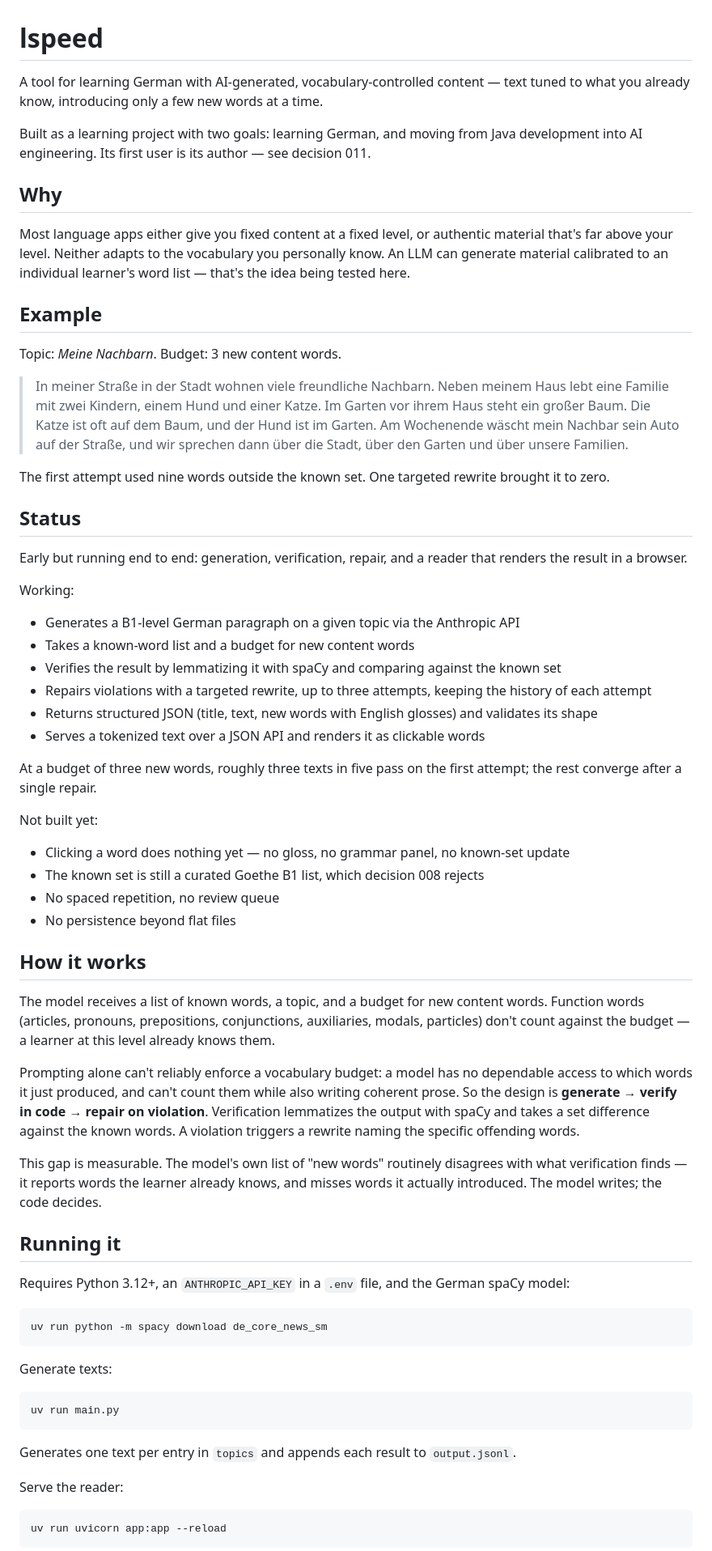
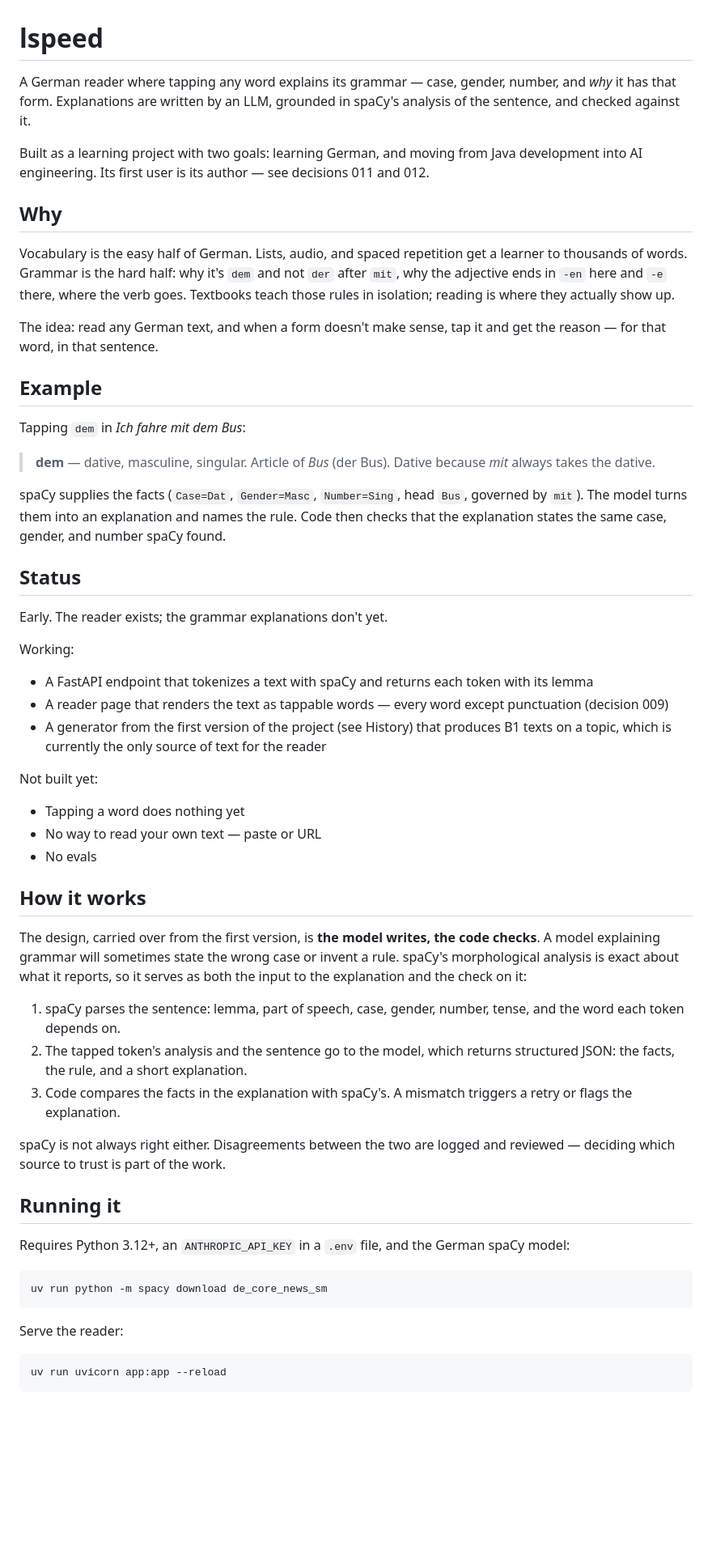
Before and after one commit to mrnakumar/lspeed, a Markdown page: README.md, the part around one of its changes. Shown at 81% size. Rendered like a GitHub page; blank space fills up the shorter version.

```diff
--- a/README.md
+++ b/README.md
@@ -1,72 +1,69 @@
 # lspeed
 
-A tool for learning German with AI-generated, vocabulary-controlled content — text
-tuned to what you already know, introducing only a few new words at a time.
+A German reader where tapping any word explains its grammar — case, gender,
+number, and *why* it has that form. Explanations are written by an LLM, grounded
+in spaCy's analysis of the sentence, and checked against it.
 
 Built as a learning project with two goals: learning German, and moving from Java
-development into AI engineering. Its first user is its author — see decision 011.
+development into AI engineering. Its first user is its author — see decisions 011
+and 012.
 
 ## Why
 
-Most language apps either give you fixed content at a fixed level, or authentic
-material that's far above your level. Neither adapts to the vocabulary you
-personally know. An LLM can generate material calibrated to an individual
-learner's word list — that's the idea being tested here.
+Vocabulary is the easy half of German. Lists, audio, and spaced repetition get a
+learner to thousands of words. Grammar is the hard half: why it's `dem` and not
+`der` after `mit`, why the adjective ends in `-en` here and `-e` there, where the
+verb goes. Textbooks teach those rules in isolation; reading is where they
+actually show up.
+
+The idea: read any German text, and when a form doesn't make sense, tap it and get
+the reason — for that word, in that sentence.
 
 ## Example
 
-Topic: *Meine Nachbarn*. Budget: 3 new content words.
+Tapping `dem` in *Ich fahre mit dem Bus*:
 
-> In meiner Straße in der Stadt wohnen viele freundliche Nachbarn. Neben meinem
-> Haus lebt eine Familie mit zwei Kindern, einem Hund und einer Katze. Im Garten
-> vor ihrem Haus steht ein großer Baum. Die Katze ist oft auf dem Baum, und der
-> Hund ist im Garten. Am Wochenende wäscht mein Nachbar sein Auto auf der Straße,
-> und wir sprechen dann über die Stadt, über den Garten und über unsere Familien.
+> **dem** — dative, masculine, singular. Article of *Bus* (der Bus).
+> Dative because *mit* always takes the dative.
 
-The first attempt used nine words outside the known set. One targeted rewrite
-brought it to zero.
+spaCy supplies the facts (`Case=Dat`, `Gender=Masc`, `Number=Sing`, head `Bus`,
+governed by `mit`). The model turns them into an explanation and names the rule.
+Code then checks that the explanation states the same case, gender, and number
+spaCy found.
 
 ## Status
 
-Early but running end to end: generation, verification, repair, and a reader that
-renders the result in a browser.
+Early. The reader exists; the grammar explanations don't yet.
 
 Working:
-- Generates a B1-level German paragraph on a given topic via the Anthropic API
-- Takes a known-word list and a budget for new content words
-- Verifies the result by lemmatizing it with spaCy and comparing against the known set
-- Repairs violations with a targeted rewrite, up to three attempts, keeping the
-  history of each attempt
-- Returns structured JSON (title, text, new words with English glosses) and
-  validates its shape
-- Serves a tokenized text over a JSON API and renders it as clickable words
-
-At a budget of three new words, roughly three texts in five pass on the first
-attempt; the rest converge after a single repair.
+- A FastAPI endpoint that tokenizes a text with spaCy and returns each token with
+  its lemma
+- A reader page that renders the text as tappable words — every word except
+  punctuation (decision 009)
+- A generator from the first version of the project (see History) that produces
+  B1 texts on a topic, which is currently the only source of text for the reader
 
 Not built yet:
-- Clicking a word does nothing yet — no gloss, no grammar panel, no known-set update
-- The known set is still a curated Goethe B1 list, which decision 008 rejects
-- No spaced repetition, no review queue
-- No persistence beyond flat files
+- Tapping a word does nothing yet
+- No way to read your own text — paste or URL
+- No evals
 
 ## How it works
 
-The model receives a list of known words, a topic, and a budget for new content
-words. Function words (articles, pronouns, prepositions, conjunctions, auxiliaries,
-modals, particles) don't count against the budget — a learner at this level already
-knows them.
+The design, carried over from the first version, is **the model writes, the code
+checks**. A model explaining grammar will sometimes state the wrong case or invent
+a rule. spaCy's morphological analysis is exact about what it reports, so it serves
+as both the input to the explanation and the check on it:
 
-Prompting alone can't reliably enforce a vocabulary budget: a model has no
-dependable access to which words it just produced, and can't count them while also
-writing coherent prose. So the design is **generate → verify in code → repair on
-violation**. Verification lemmatizes the output with spaCy and takes a set
-difference against the known words. A violation triggers a rewrite naming the
-specific offending words.
+1. spaCy parses the sentence: lemma, part of speech, case, gender, number, tense,
+   and the word each token depends on.
+2. The tapped token's analysis and the sentence go to the model, which returns
+   structured JSON: the facts, the rule, and a short explanation.
+3. Code compares the facts in the explanation with spaCy's. A mismatch triggers a
+   retry or flags the explanation.
 
-This gap is measurable. The model's own list of "new words" routinely disagrees
-with what verification finds — it reports words the learner already knows, and
-misses words it actually introduced. The model writes; the code decides.
+spaCy is not always right either. Disagreements between the two are logged and
+reviewed — deciding which source to trust is part of the work.
 
 ## Running it
 
@@ -75,12 +72,6 @@ spaCy model:
 
     uv run python -m spacy download de_core_news_sm
 
-Generate texts:
-
-    uv run main.py
-
-Generates one text per entry in `topics` and appends each result to `output.jsonl`.
-
 Serve the reader:
 
     uv run uvicorn app:app --reload
```
Also changed, not shown: other parts of README.md (+47 -37 lines), DECISIONS.md (+48 -0 lines).
